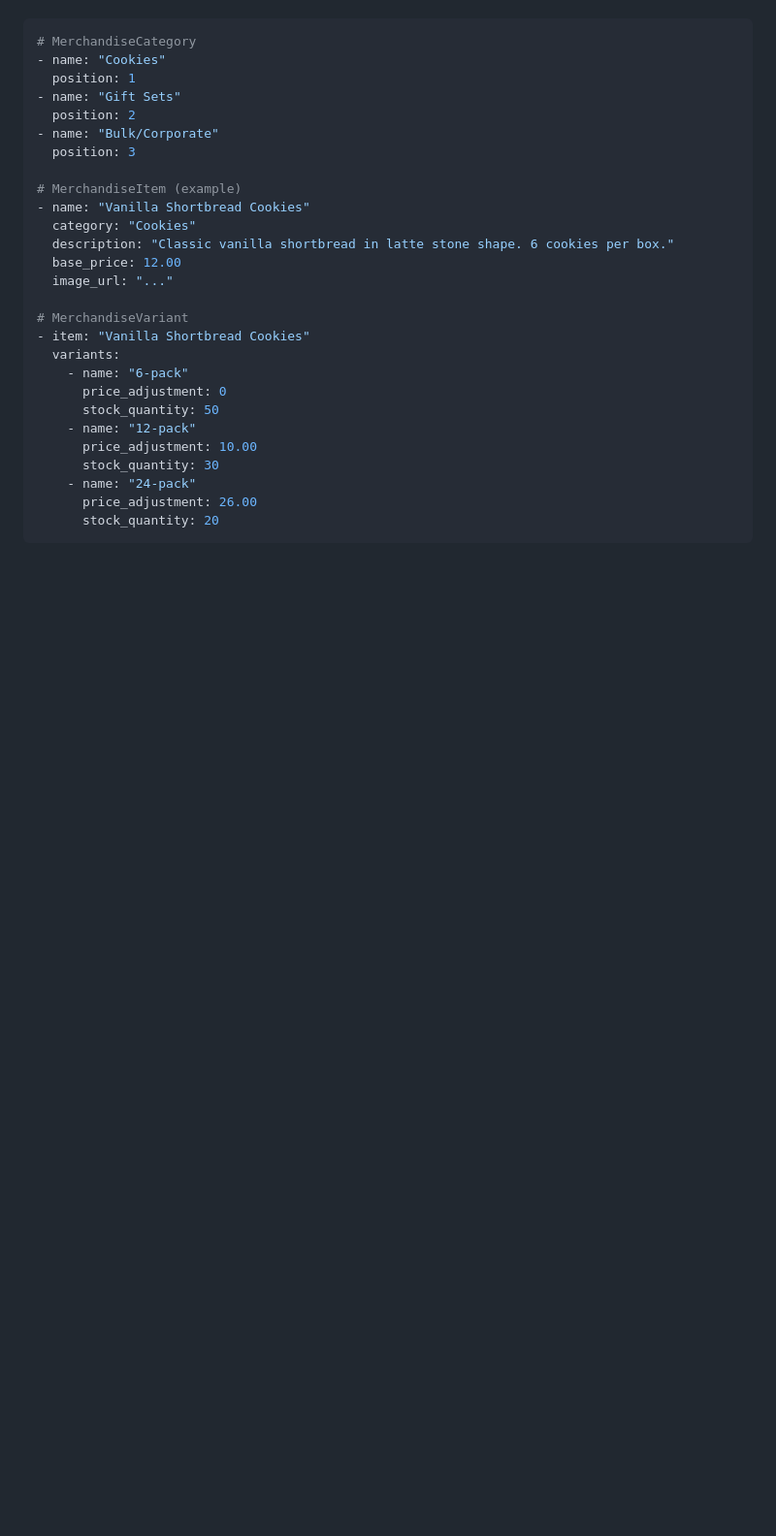
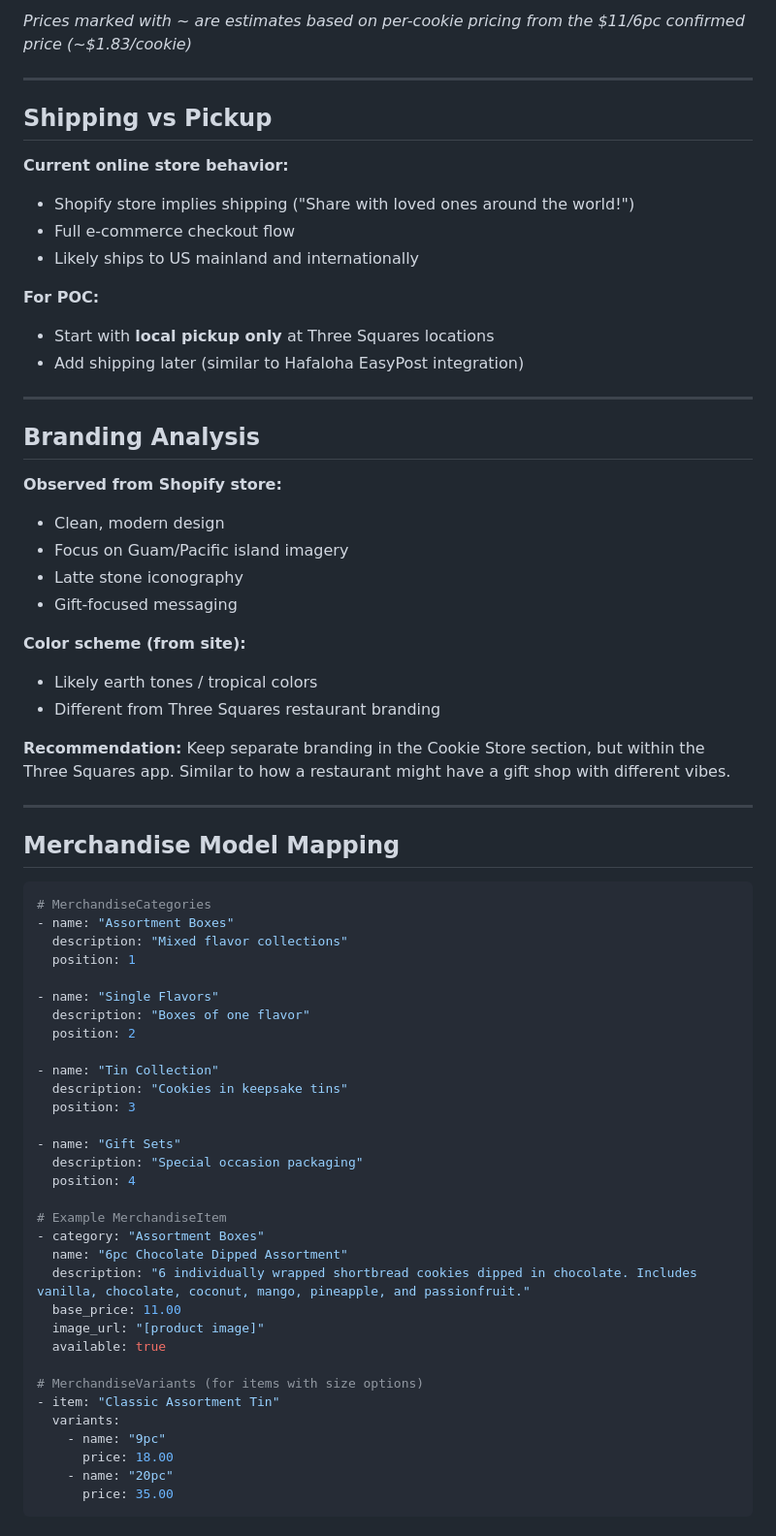
Before and after one commit to Shimizu-Technology/ordering-platform, a Markdown page: docs/seed-data/latte-stone-cookies.md, the part around one of its changes. Shown at 97% size. Rendered like a GitHub page; blank space fills up the shorter version.

````diff
--- a/docs/seed-data/latte-stone-cookies.md
+++ b/docs/seed-data/latte-stone-cookies.md
@@ -69,30 +68,69 @@ Since this is separate from the restaurant menu, we'll use the merchandise syste
+*Prices marked with ~ are estimates based on per-cookie pricing from the $11/6pc confirmed price (~$1.83/cookie)*
+
+---
+
+## Shipping vs Pickup
+
+**Current online store behavior:**
+- Shopify store implies shipping ("Share with loved ones around the world!")
+- Full e-commerce checkout flow
+- Likely ships to US mainland and internationally
+
+**For POC:**
+- Start with **local pickup only** at Three Squares locations
+- Add shipping later (similar to Hafaloha EasyPost integration)
+
+---
+
+## Branding Analysis
+
+**Observed from Shopify store:**
+- Clean, modern design
+- Focus on Guam/Pacific island imagery
+- Latte stone iconography
+- Gift-focused messaging
+
+**Color scheme (from site):**
+- Likely earth tones / tropical colors
+- Different from Three Squares restaurant branding
+
+**Recommendation:** Keep separate branding in the Cookie Store section, but within the Three Squares app. Similar to how a restaurant might have a gift shop with different vibes.
+
+---
+
+## Merchandise Model Mapping
 
 ```ruby
-# MerchandiseCategory
-- name: "Cookies"
+# MerchandiseCategories
+- name: "Assortment Boxes"
+  description: "Mixed flavor collections"
   position: 1
-- name: "Gift Sets"
+
+- name: "Single Flavors"
+  description: "Boxes of one flavor"
   position: 2
-- name: "Bulk/Corporate"
+
+- name: "Tin Collection"
+  description: "Cookies in keepsake tins"
   position: 3
 
-# MerchandiseItem (example)
-- name: "Vanilla Shortbread Cookies"
-  category: "Cookies"
-  description: "Classic vanilla shortbread in latte stone shape. 6 cookies per box."
-  base_price: 12.00
-  image_url: "..."
+- name: "Gift Sets"
+  description: "Special occasion packaging"
+  position: 4
 
-# MerchandiseVariant
-- item: "Vanilla Shortbread Cookies"
+# Example MerchandiseItem
+- category: "Assortment Boxes"
+  name: "6pc Chocolate Dipped Assortment"
+  description: "6 individually wrapped shortbread cookies dipped in chocolate. Includes vanilla, chocolate, coconut, mango, pineapple, and passionfruit."
+  base_price: 11.00
+  image_url: "[product image]"
+  available: true
+
+# MerchandiseVariants (for items with size options)
+- item: "Classic Assortment Tin"
   variants:
-    - name: "6-pack"
-      price_adjustment: 0
-      stock_quantity: 50
-    - name: "12-pack"
-      price_adjustment: 10.00
-      stock_quantity: 30
-    - name: "24-pack"
-      price_adjustment: 26.00
-      stock_quantity: 20
+    - name: "9pc"
+      price: 18.00
+    - name: "20pc"
+      price: 35.00
 ```
````
Also changed, not shown: other parts of docs/seed-data/latte-stone-cookies.md (+60 -114 lines), docs/seed-data/QUESTIONS_FOR_CLIENTS.md (added, +120 -0 lines).
